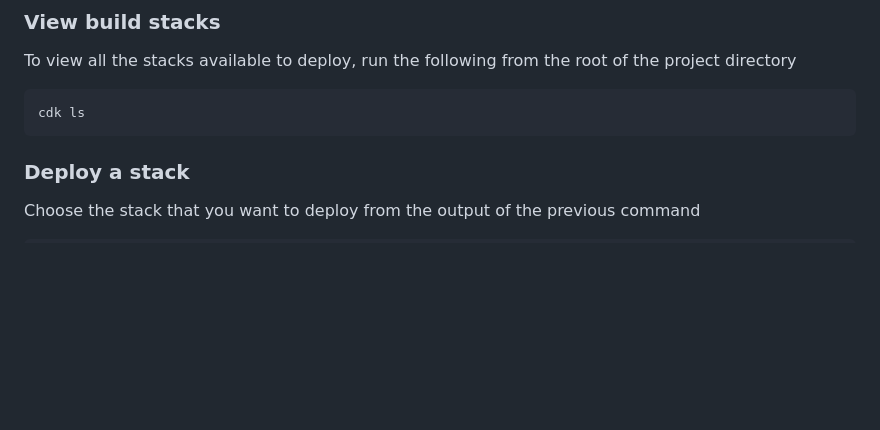
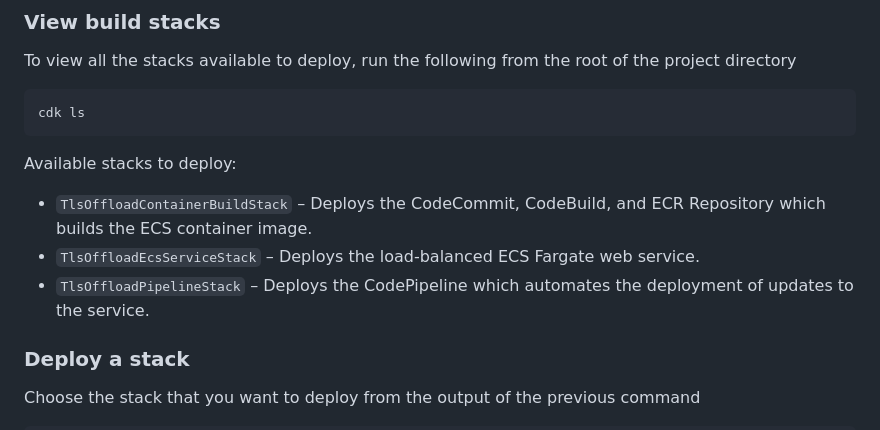
Before and after one commit to aws-samples/aws-cloudhsm-tls-offload-blog, a Markdown page: README.md, the part around the change printed below. GitHub-like rendering; blank space fills up the shorter version.

````diff
--- a/README.md
+++ b/README.md
@@ -210,6 +117,11 @@ To view all the stacks available to deploy, run the following from the root of t
 cdk ls
 ```
 
+Available stacks to deploy:
+* `TlsOffloadContainerBuildStack` – Deploys the CodeCommit, CodeBuild, and ECR Repository which builds the ECS container image.
+* `TlsOffloadEcsServiceStack` – Deploys the load-balanced ECS Fargate web service.
+* `TlsOffloadPipelineStack` – Deploys the CodePipeline which automates the deployment of updates to the service.
+
 ### Deploy a stack
 
 Choose the stack that you want to deploy from the output of the previous command
````
Also changed, not shown: other parts of README.md (+11 -104 lines).
